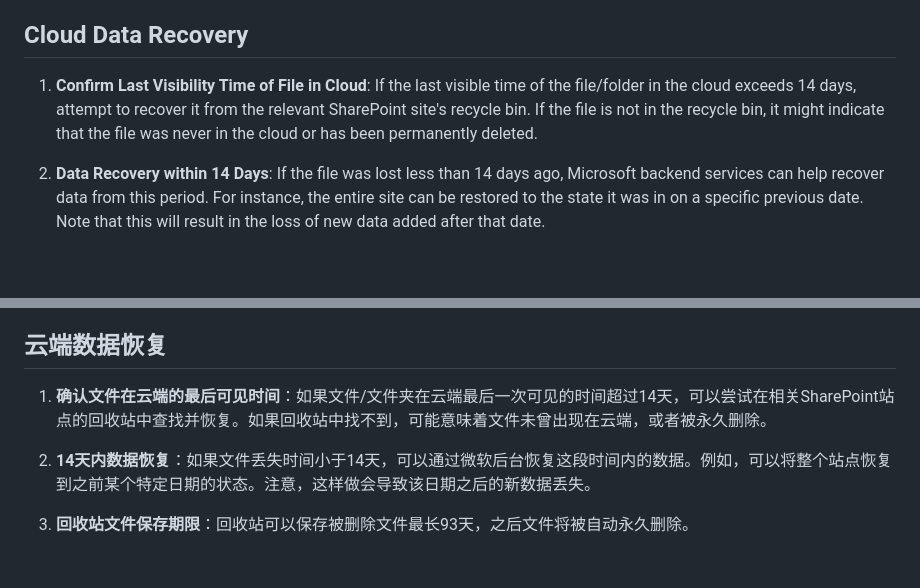
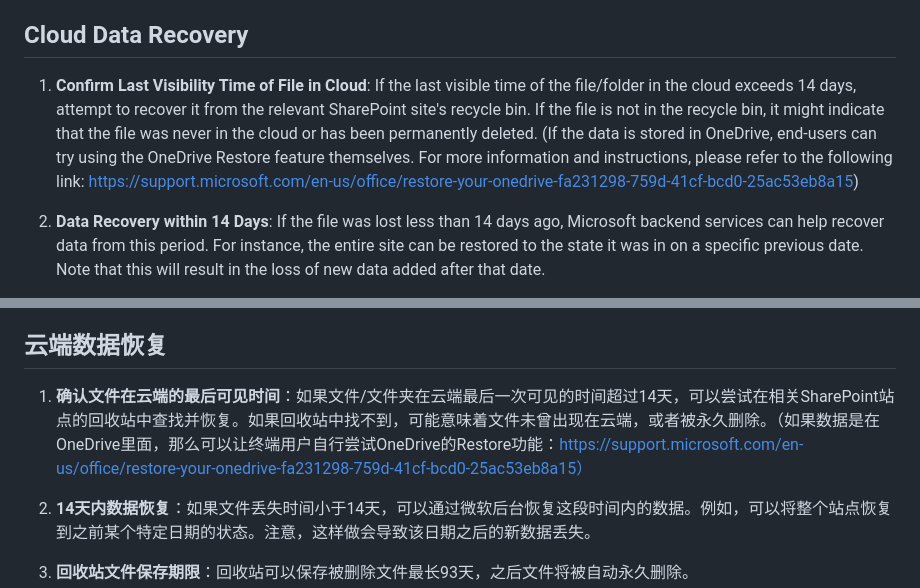
Before and after one commit to Chunlong101/SharePointTips, a Markdown page: SPO data restore/README.MD, 2 parts joined by grey strips. Rendered like a GitHub page; blank space fills up the shorter version.

```diff
--- a/SPO data restore/README.MD
+++ b/SPO data restore/README.MD
@@ -4,7 +4,7 @@ This document offers various methods and steps for recovering files and data tha
 
 ## Cloud Data Recovery
 
-1. **Confirm Last Visibility Time of File in Cloud**: If the last visible time of the file/folder in the cloud exceeds 14 days, attempt to recover it from the relevant SharePoint site's recycle bin. If the file is not in the recycle bin, it might indicate that the file was never in the cloud or has been permanently deleted.
+1. **Confirm Last Visibility Time of File in Cloud**: If the last visible time of the file/folder in the cloud exceeds 14 days, attempt to recover it from the relevant SharePoint site's recycle bin. If the file is not in the recycle bin, it might indicate that the file was never in the cloud or has been permanently deleted. (If the data is stored in OneDrive, end-users can try using the OneDrive Restore feature themselves. For more information and instructions, please refer to the following link: https://support.microsoft.com/en-us/office/restore-your-onedrive-fa231298-759d-41cf-bcd0-25ac53eb8a15)
 
 2. **Data Recovery within 14 Days**: If the file was lost less than 14 days ago, Microsoft backend services can help recover data from this period. For instance, the entire site can be restored to the state it was in on a specific previous date. Note that this will result in the loss of new data added after that date.
 
@@ -44,7 +44,7 @@ Please note, the success rate of file recovery depends on several factors, such
 
 ## 云端数据恢复
 
-1. **确认文件在云端的最后可见时间**：如果文件/文件夹在云端最后一次可见的时间超过14天，可以尝试在相关SharePoint站点的回收站中查找并恢复。如果回收站中找不到，可能意味着文件未曾出现在云端，或者被永久删除。
+1. **确认文件在云端的最后可见时间**：如果文件/文件夹在云端最后一次可见的时间超过14天，可以尝试在相关SharePoint站点的回收站中查找并恢复。如果回收站中找不到，可能意味着文件未曾出现在云端，或者被永久删除。（如果数据是在OneDrive里面，那么可以让终端用户自行尝试OneDrive的Restore功能：https://support.microsoft.com/en-us/office/restore-your-onedrive-fa231298-759d-41cf-bcd0-25ac53eb8a15）
 
 2. **14天内数据恢复**：如果文件丢失时间小于14天，可以通过微软后台恢复这段时间内的数据。例如，可以将整个站点恢复到之前某个特定日期的状态。注意，这样做会导致该日期之后的新数据丢失。
 
```
